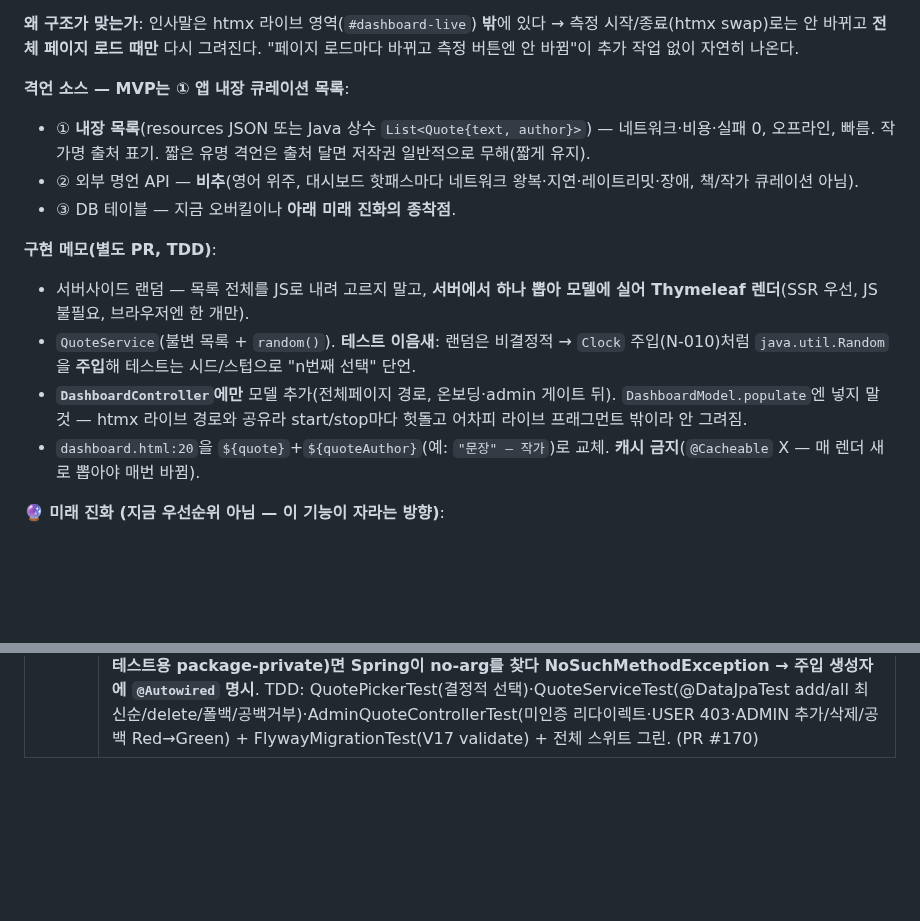
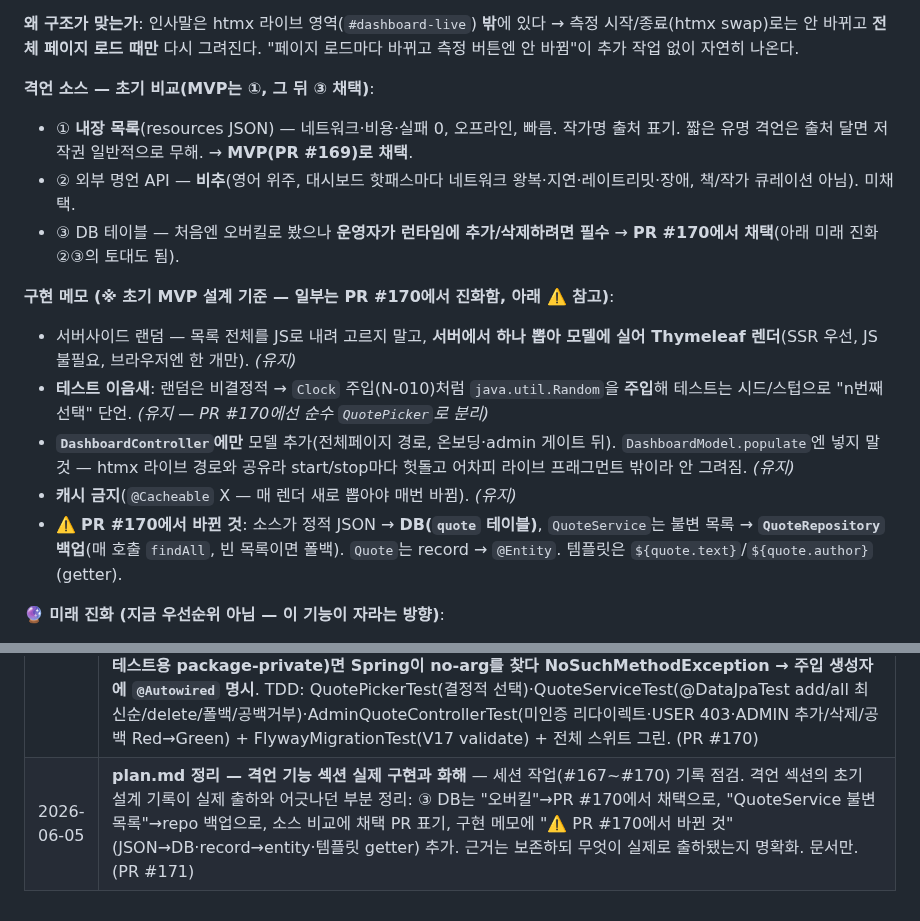
Before and after one commit to Goospel/booktimer, a Markdown page: plan.md, 2 parts joined by grey strips. Rendered like a GitHub page; blank space fills up the shorter version.

Commit message:
docs(plan): 격언 기능 섹션을 실제 구현과 화해 (#171)
세션 작업(#167~#170) 기록 점검. 격언 섹션의 초기 설계 기록이 실제
출하와 어긋나던 부분을 정리한다(근거는 보존, 무엇이 실제로 출하됐는지 명확화).

- ③ DB 테이블 "오버킬" → PR #170에서 채택으로
- "QuoteService 불변 목록" → QuoteRepository 백업으로
- 소스 비교 ①②③에 채택 PR(#169/미채택/#170) 표기
- 구현 메모에 "⚠️ PR #170에서 바뀐 것" 추가(JSON→DB, record→entity, 템플릿 getter)

문서만(plan.md).

Co-authored-by: Claude Opus 4.8 <noreply@anthropic.com>

```diff
--- a/plan.md
+++ b/plan.md
@@ -189,17 +189,17 @@ HTTP→HTTPS 301 리다이렉트 + Route 53 alias. 배경 개념 **N-021**.
 **왜 구조가 맞는가**: 인사말은 htmx 라이브 영역(`#dashboard-live`) **밖**에 있다 → 측정 시작/종료(htmx swap)로는 안 바뀌고
 **전체 페이지 로드 때만** 다시 그려진다. "페이지 로드마다 바뀌고 측정 버튼엔 안 바뀜"이 추가 작업 없이 자연히 나온다.
 
-**격언 소스 — MVP는 ① 앱 내장 큐레이션 목록**:
-- ① **내장 목록**(resources JSON 또는 Java 상수 `List<Quote{text, author}>`) — 네트워크·비용·실패 0, 오프라인, 빠름. 작가명 출처 표기.
-  짧은 유명 격언은 출처 달면 저작권 일반적으로 무해(짧게 유지).
-- ② 외부 명언 API — **비추**(영어 위주, 대시보드 핫패스마다 네트워크 왕복·지연·레이트리밋·장애, 책/작가 큐레이션 아님).
-- ③ DB 테이블 — 지금 오버킬이나 **아래 미래 진화의 종착점**.
+**격언 소스 — 초기 비교(MVP는 ①, 그 뒤 ③ 채택)**:
+- ① **내장 목록**(resources JSON) — 네트워크·비용·실패 0, 오프라인, 빠름. 작가명 출처 표기. 짧은 유명 격언은 출처 달면 저작권 일반적으로 무해. → **MVP(PR #169)로 채택**.
+- ② 외부 명언 API — **비추**(영어 위주, 대시보드 핫패스마다 네트워크 왕복·지연·레이트리밋·장애, 책/작가 큐레이션 아님). 미채택.
+- ③ DB 테이블 — 처음엔 오버킬로 봤으나 **운영자가 런타임에 추가/삭제하려면 필수** → **PR #170에서 채택**(아래 미래 진화 ②③의 토대도 됨).
 
-**구현 메모(별도 PR, TDD)**:
-- 서버사이드 랜덤 — 목록 전체를 JS로 내려 고르지 말고, **서버에서 하나 뽑아 모델에 실어 Thymeleaf 렌더**(SSR 우선, JS 불필요, 브라우저엔 한 개만).
-- `QuoteService`(불변 목록 + `random()`). **테스트 이음새**: 랜덤은 비결정적 → `Clock` 주입(N-010)처럼 `java.util.Random`을 **주입**해 테스트는 시드/스텁으로 "n번째 선택" 단언.
-- **`DashboardController`에만** 모델 추가(전체페이지 경로, 온보딩·admin 게이트 뒤). `DashboardModel.populate`엔 넣지 말 것 — htmx 라이브 경로와 공유라 start/stop마다 헛돌고 어차피 라이브 프래그먼트 밖이라 안 그려짐.
-- `dashboard.html:20`을 `${quote}`+`${quoteAuthor}`(예: `"문장" — 작가`)로 교체. **캐시 금지**(`@Cacheable` X — 매 렌더 새로 뽑아야 매번 바뀜).
+**구현 메모 (※ 초기 MVP 설계 기준 — 일부는 PR #170에서 진화함, 아래 ⚠️ 참고)**:
+- 서버사이드 랜덤 — 목록 전체를 JS로 내려 고르지 말고, **서버에서 하나 뽑아 모델에 실어 Thymeleaf 렌더**(SSR 우선, JS 불필요, 브라우저엔 한 개만). *(유지)*
+- **테스트 이음새**: 랜덤은 비결정적 → `Clock` 주입(N-010)처럼 `java.util.Random`을 **주입**해 테스트는 시드/스텁으로 "n번째 선택" 단언. *(유지 — PR #170에선 순수 `QuotePicker`로 분리)*
+- **`DashboardController`에만** 모델 추가(전체페이지 경로, 온보딩·admin 게이트 뒤). `DashboardModel.populate`엔 넣지 말 것 — htmx 라이브 경로와 공유라 start/stop마다 헛돌고 어차피 라이브 프래그먼트 밖이라 안 그려짐. *(유지)*
+- **캐시 금지**(`@Cacheable` X — 매 렌더 새로 뽑아야 매번 바뀜). *(유지)*
+- ⚠️ **PR #170에서 바뀐 것**: 소스가 정적 JSON → **DB(`quote` 테이블)**, `QuoteService`는 불변 목록 → **`QuoteRepository` 백업**(매 호출 `findAll`, 빈 목록이면 폴백). `Quote`는 record → `@Entity`. 템플릿은 `${quote.text}`/`${quote.author}`(getter).
 
 **🔮 미래 진화 (지금 우선순위 아님 — 이 기능이 자라는 방향)**:
 1. **MVP + DB/admin 관리 (위, 완료)** — DB 백업 + 운영자 추가/삭제. ③ DB 테이블 인프라(`quote`·`QuoteRepository`)가 이제 깔려 있어 아래 ②③의 토대가 됨.
@@ -767,3 +767,4 @@ SNS 토대(팔로우·공개범위·프로필)가 깔려 있어 ②의 사용자
 | 2026-06-05 | **대시보드 인사말 → 작가 격언 랜덤 노출 백로그 항목 추가** — `님, 환영합니다`(`dashboard.html:20`) 자리에 작가 격언을 페이지 로드마다 랜덤 노출(설정 폼 없이 자연스럽게). 인사말이 htmx 라이브 영역 밖이라 측정 start/stop엔 안 바뀌고 전체 페이지 로드 때만 갱신 — 원하는 동작이 구조상 자연히 나옴. 소스 MVP=앱 내장 큐레이션 목록(외부 API는 핫패스 네트워크·영어·장애로 비추), 서버사이드 랜덤(SSR·JS 불필요), `QuoteService`+`Random` 주입(테스트 이음새, Clock 패턴), `DashboardController`에만 추가(`DashboardModel`은 htmx 공유라 금지), `@Cacheable` 금지. 🔮 미래 진화 3단계: ①전역 랜덤 → ②책장 작가(`book.author`) 필터 → ③사용자 저장 문장(하이라이트 신규 엔티티) 회전, `QuoteSource` 이음새로 소스만 교체. 문서만. (PR #168) |
 | 2026-06-05 | **대시보드 인사말 → 작가 격언 랜덤 노출 — MVP 구현** — 백로그(#168)대로 인사말을 작가 격언으로 교체. `com.booktimer.quote` 패키지 신설: `Quote`(record), `QuoteService`(classpath `quotes.json` 적재 + `Random` 주입 이음새—Clock 패턴 N-010—로 `random()` 결정적 테스트, 매 호출 새로 뽑아 캐시 없음), 격언 18개 큐레이션(`quotes.json`). SSR 앱 ObjectMapper 빈 없음(T-022) → `new ObjectMapper()` 직접 적재. `DashboardController`가 **전체 페이지 경로에서만** `quote` 모델 적재(`DashboardModel` 아님 — htmx 라이브 영역과 공유라 start/stop마다 헛돌고 프래그먼트 밖이라 안 그려짐; 잔디 graph와 같은 자리). `dashboard.html` 인사말을 `${quote.text()} — ${quote.author()}`로 교체(`.greeting.quote` CSS — 작가 작게·흐리게). 인사말이 라이브 영역 밖이라 측정 start/stop엔 안 바뀌고 페이지 로드 때만 랜덤 갱신. TDD(QuoteServiceTest: 적재·주입 Random 결정적 선택·항상 목록 내 / DashboardControllerTest: 모델 quote 적재 Red→Green) + 전체 스위트 그린. 🔮 미래(②책장 작가 필터 ③사용자 저장 문장)는 백로그 유지. (PR #169) |
 | 2026-06-05 | **작가 격언 — DB 이전 + 운영자(admin) 관리** — 격언을 정적 JSON에서 DB로 옮겨 **재시작 없이 추가/삭제**(운영자 요청). `Quote` record→`@Entity`(text varchar500/author varchar100, BaseTimeEntity), `QuoteRepository`(`findAllByOrderByIdDesc` 최신 먼저), 선택 로직은 순수 `QuotePicker`(Random 주입 결정적 테스트)로 분리, `QuoteService`는 repo 백업 + **빈 목록이면 폴백 격언 반환**(운영자가 다 지워도 대시보드 안 깨짐). Flyway `V17__create_quote_table.sql`(테이블 + 기존 18개 seed, created_at/updated_at은 INSERT가 auditing 안 타므로 `current_timestamp` 직접). 운영자 화면 `/admin/quotes`(`AdminQuoteController` — 목록+추가+삭제, POST는 CSRF, 공백은 service가 거부→플래시 흡수, `/admin` 랜딩에 진입 링크). `quotes.json` 삭제, `dashboard.html`은 record→entity 따라 `${quote.text}`(getter)로. **함정: 생성자 2개(public 주입 + 테스트용 package-private)면 Spring이 no-arg를 찾다 NoSuchMethodException → 주입 생성자에 `@Autowired` 명시**. TDD: QuotePickerTest(결정적 선택)·QuoteServiceTest(@DataJpaTest add/all 최신순/delete/폴백/공백거부)·AdminQuoteControllerTest(미인증 리다이렉트·USER 403·ADMIN 추가/삭제/공백 Red→Green) + FlywayMigrationTest(V17 validate) + 전체 스위트 그린. (PR #170) |
+| 2026-06-05 | **plan.md 정리 — 격언 기능 섹션 실제 구현과 화해** — 세션 작업(#167~#170) 기록 점검. 격언 섹션의 초기 설계 기록이 실제 출하와 어긋나던 부분 정리: ③ DB는 "오버킬"→PR #170에서 채택으로, "QuoteService 불변 목록"→repo 백업으로, 소스 비교에 채택 PR 표기, 구현 메모에 "⚠️ PR #170에서 바뀐 것"(JSON→DB·record→entity·템플릿 getter) 추가. 근거는 보존하되 무엇이 실제로 출하됐는지 명확화. 문서만. (PR #171) |
```
